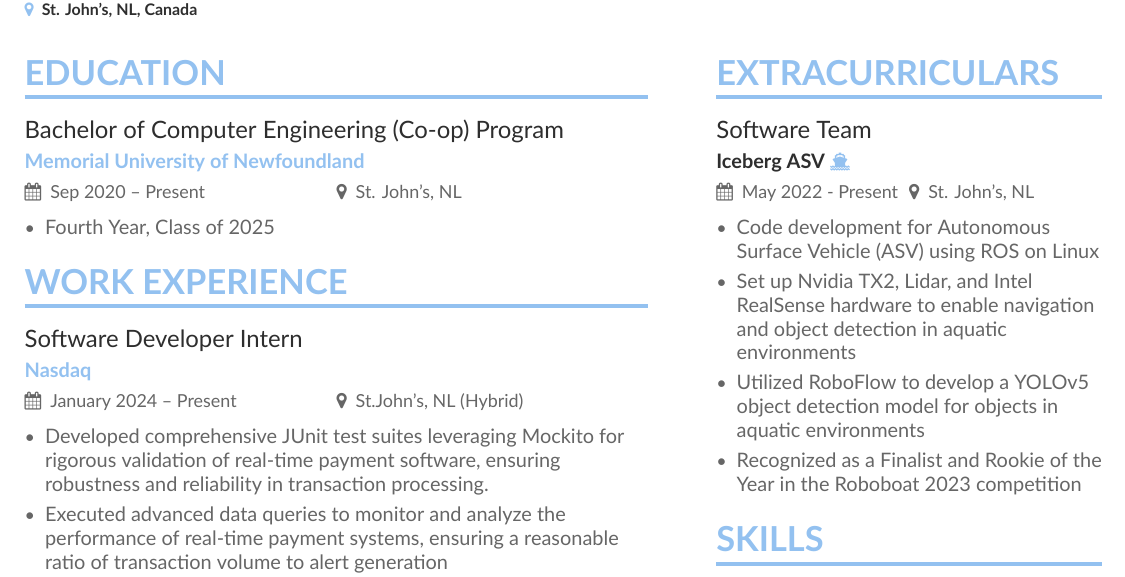
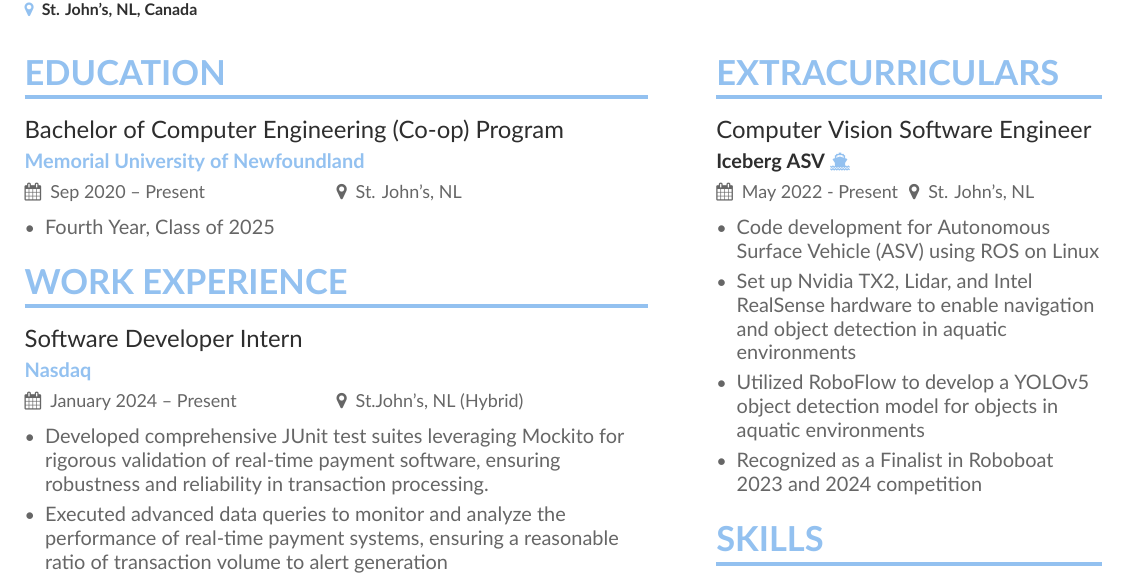
Before and after one commit to DavidGuamanDavila/David_Guaman_Davila_Resume, a LaTeX CV (main.tex, which reads page1sidebar.tex): part of page 1 of 2, cut so that both start at the same text. Compiled offline with XeLaTeX.

Commit message:
Update page1sidebar.tex

```diff
--- a/page1sidebar.tex
+++ b/page1sidebar.tex
@@ -1,10 +1,10 @@
 \cvsection{EXTRACURRICULARS}
-\cvevent{Software Team}{\href{https://www.icebergasv.ca/}{Iceberg ASV} \small\faShip}{May 2022 - Present}{St. John's, NL}
+\cvevent{Computer Vision Software Engineer}{\href{https://www.icebergasv.ca/}{Iceberg ASV} \small\faShip}{May 2022 - Present}{St. John's, NL}
 \begin{itemize}
     \item Code development for Autonomous Surface Vehicle (ASV) using ROS on Linux
     \item Set up Nvidia TX2, Lidar, and Intel RealSense hardware to enable navigation and object detection in aquatic environments
     \item Utilized RoboFlow to develop a YOLOv5 object detection model for objects in aquatic environments
-    \item Recognized as a Finalist and Rookie of the Year in the Roboboat 2023 competition
+    \item Recognized as a Finalist in Roboboat 2023 and 2024 competition
 \end{itemize}
 %%\nocite{*}
 
```
Also changed, not shown: page1sidebar.tex (5 more changed lines).
